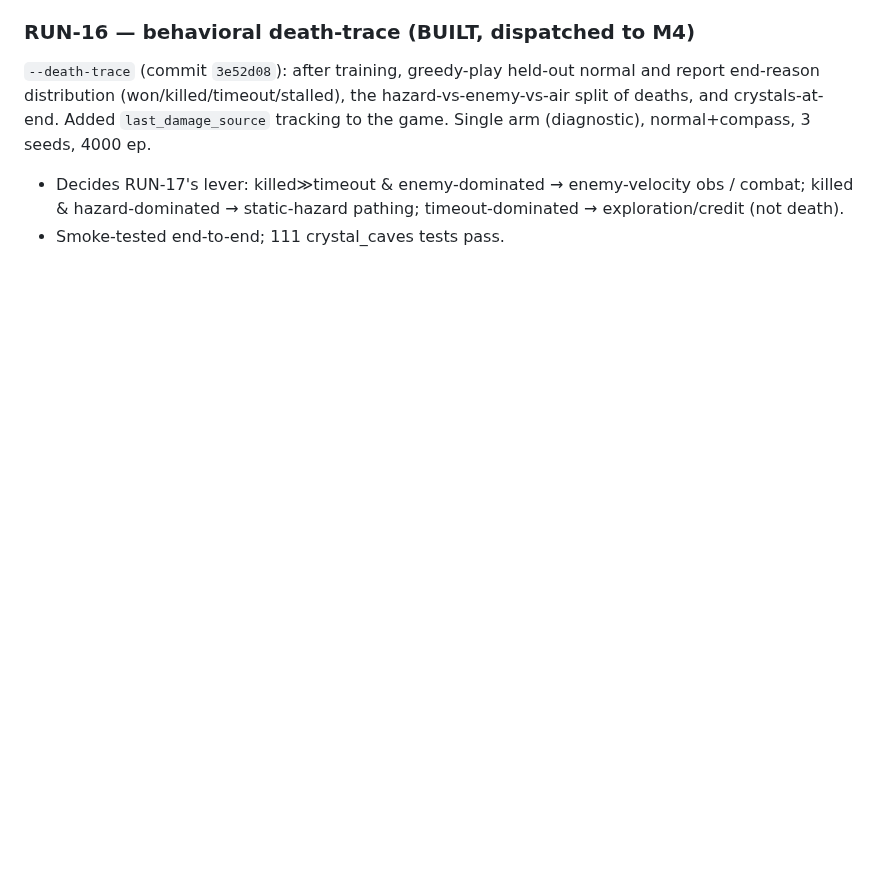
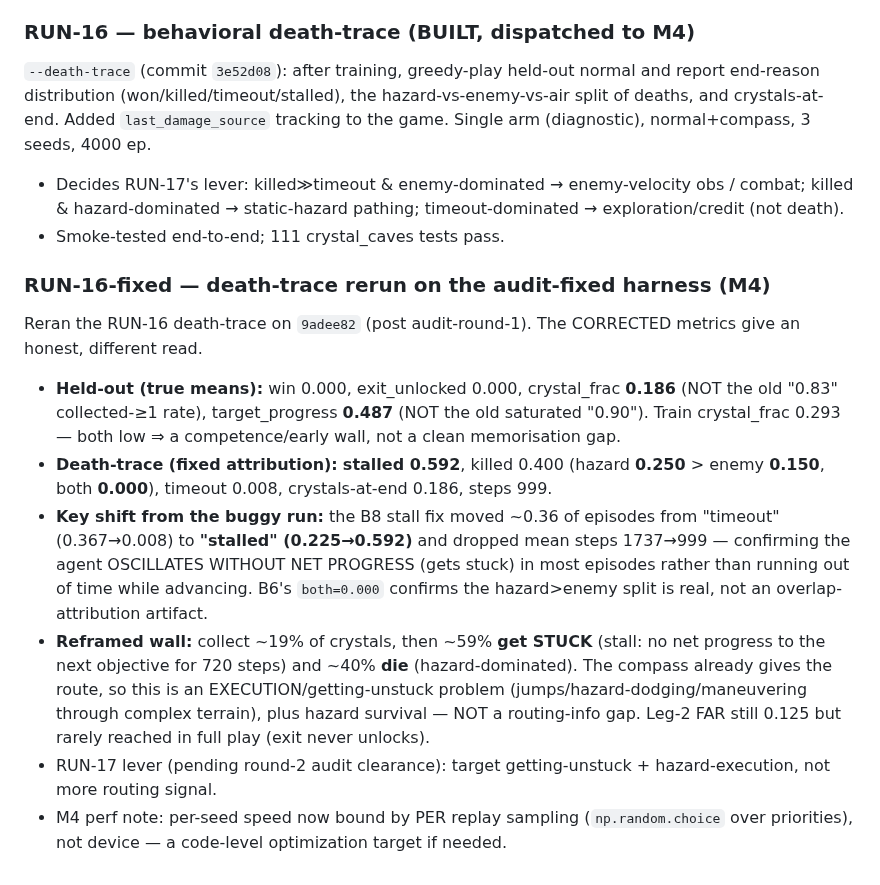
Before and after one commit to jtn0123/NN-Game1, a Markdown page: experiments/cc_status/RUN_LOG.md, the part around the change. GitHub-like rendering; blank space fills up the shorter version.

Commit message:
Log RUN-16-fixed: corrected read = stall-dominant (59%) + hazard deaths
Co-Authored-By: Claude Opus 4.8 <noreply@anthropic.com>
Claude-Session: https://claude.ai/code/session_018jGv8TVpr6WFFbGgnZjAwk

```diff
--- a/experiments/cc_status/RUN_LOG.md
+++ b/experiments/cc_status/RUN_LOG.md
@@ -197,3 +197,12 @@ Extended `diagnose_completion.py` (commit `5616202`) with hazard/enemy density +
 `--death-trace` (commit `3e52d08`): after training, greedy-play held-out normal and report end-reason distribution (won/killed/timeout/stalled), the hazard-vs-enemy-vs-air split of deaths, and crystals-at-end. Added `last_damage_source` tracking to the game. Single arm (diagnostic), normal+compass, 3 seeds, 4000 ep.
 - Decides RUN-17's lever: killed≫timeout & enemy-dominated → enemy-velocity obs / combat; killed & hazard-dominated → static-hazard pathing; timeout-dominated → exploration/credit (not death).
 - Smoke-tested end-to-end; 111 crystal_caves tests pass.
+
+### RUN-16-fixed — death-trace rerun on the audit-fixed harness (M4)
+Reran the RUN-16 death-trace on `9adee82` (post audit-round-1). The CORRECTED metrics give an honest, different read.
+- **Held-out (true means):** win 0.000, exit_unlocked 0.000, crystal_frac **0.186** (NOT the old "0.83" collected-≥1 rate), target_progress **0.487** (NOT the old saturated "0.90"). Train crystal_frac 0.293 — both low ⇒ a competence/early wall, not a clean memorisation gap.
+- **Death-trace (fixed attribution):** **stalled 0.592**, killed 0.400 (hazard **0.250** > enemy **0.150**, both **0.000**), timeout 0.008, crystals-at-end 0.186, steps 999.
+- **Key shift from the buggy run:** the B8 stall fix moved ~0.36 of episodes from "timeout" (0.367→0.008) to **"stalled" (0.225→0.592)** and dropped mean steps 1737→999 — confirming the agent OSCILLATES WITHOUT NET PROGRESS (gets stuck) in most episodes rather than running out of time while advancing. B6's `both=0.000` confirms the hazard>enemy split is real, not an overlap-attribution artifact.
+- **Reframed wall:** collect ~19% of crystals, then ~59% **get STUCK** (stall: no net progress to the next objective for 720 steps) and ~40% **die** (hazard-dominated). The compass already gives the route, so this is an EXECUTION/getting-unstuck problem (jumps/hazard-dodging/maneuvering through complex terrain), plus hazard survival — NOT a routing-info gap. Leg-2 FAR still 0.125 but rarely reached in full play (exit never unlocks).
+- RUN-17 lever (pending round-2 audit clearance): target getting-unstuck + hazard-execution, not more routing signal.
+- M4 perf note: per-seed speed now bound by PER replay sampling (`np.random.choice` over priorities), not device — a code-level optimization target if needed.
```
